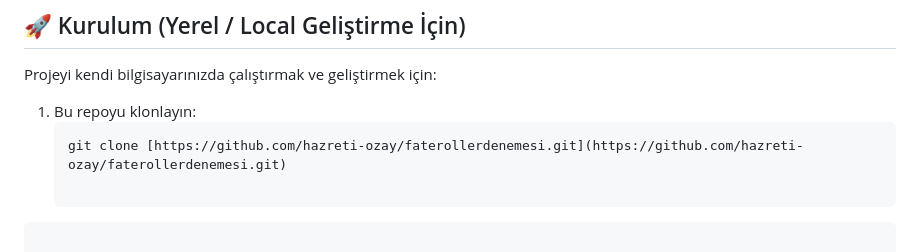
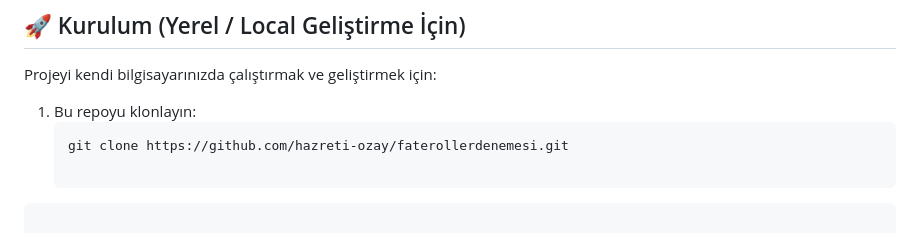
Before and after one commit to hazreti-ozay/faterollerdenemesi, a Markdown page: README.md, the part around the change. Rendered like a GitHub page.

Commit message:
Fix markdown link formatting in README

````diff
--- a/README.md
+++ b/README.md
@@ -81,7 +81,7 @@ Projeyi kendi bilgisayarınızda çalıştırmak ve geliştirmek için:
 
 1. Bu repoyu klonlayın:
    ```bash
-   git clone [https://github.com/hazreti-ozay/faterollerdenemesi.git](https://github.com/hazreti-ozay/faterollerdenemesi.git)
+   git clone https://github.com/hazreti-ozay/faterollerdenemesi.git
 
 ```
 
````
